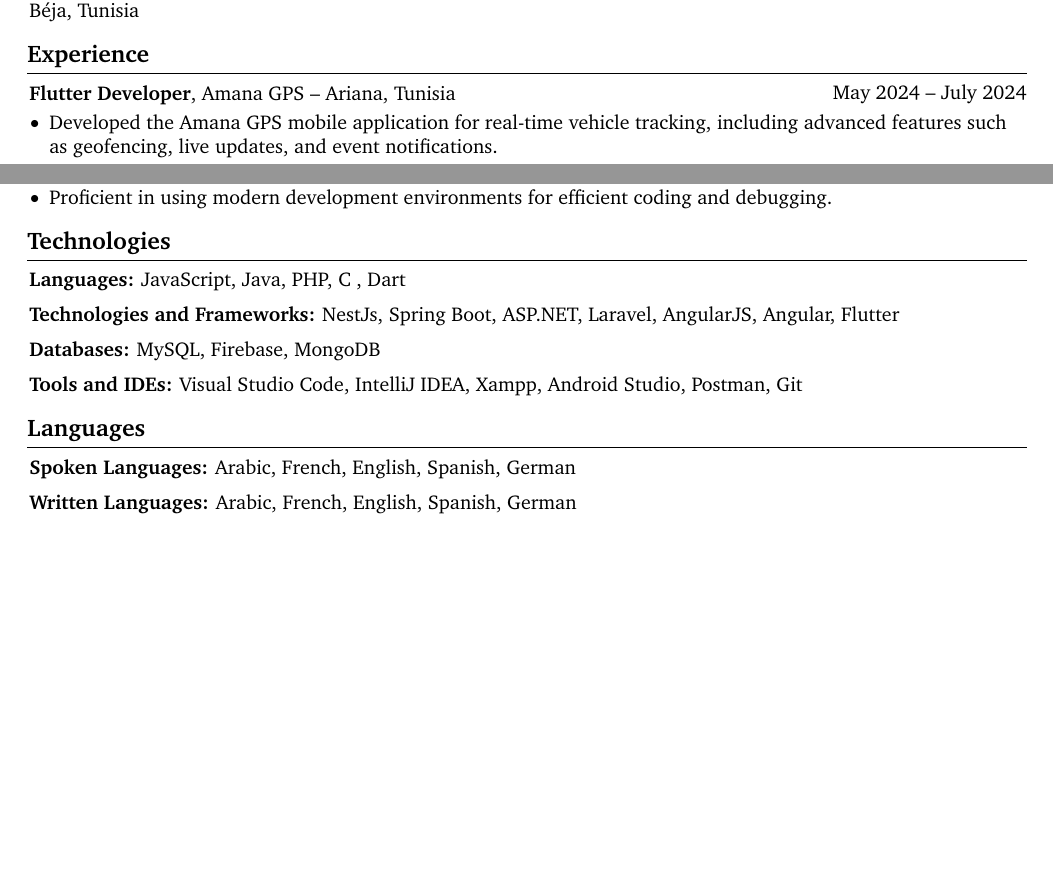
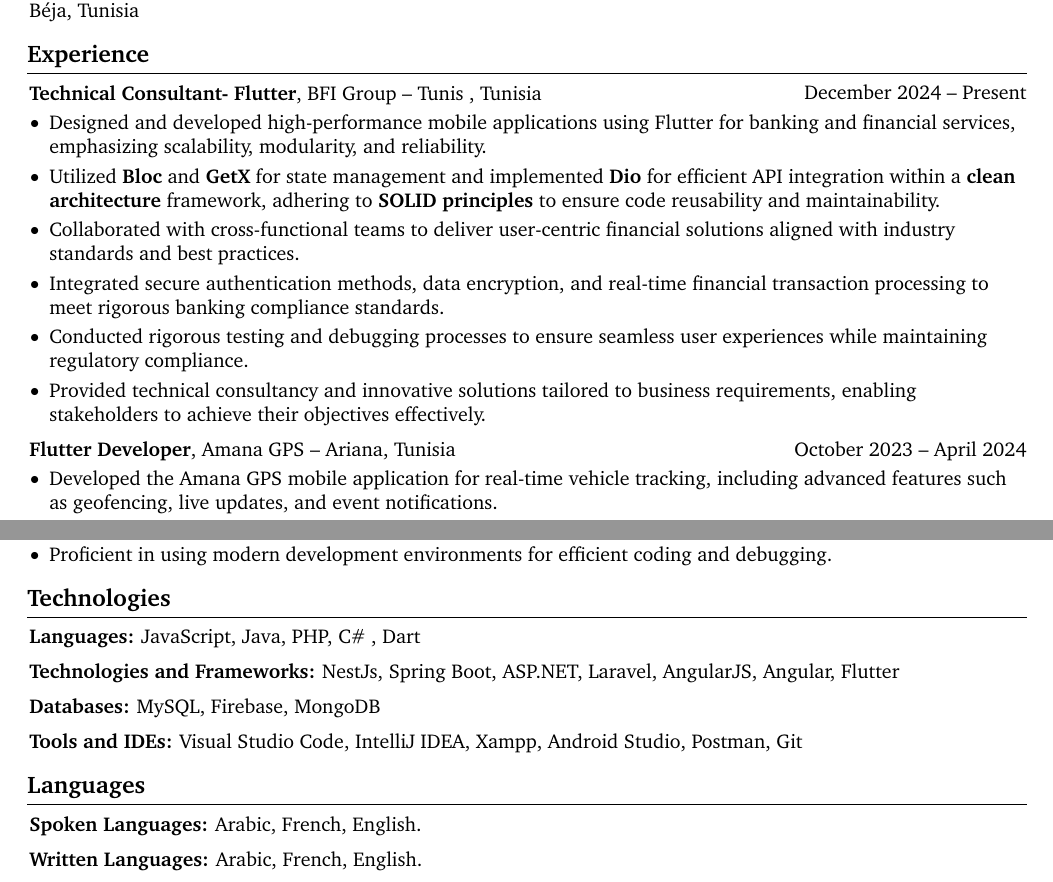
Before and after one commit to Snickers-khalil/CV_Barhoumi_Khalil, a LaTeX document (main.tex): two parts of pages 1 and 2 of 2, joined at a grey line, cut so that both start at the same text, the shorter picture padded with empty space. Compiled offline with pdfLaTeX.

Commit message:
Update 30-06-2025 main.tex

```diff
--- a/main.tex
+++ b/main.tex
@@ -245,8 +245,32 @@
         \section{Experience}
 
         \begin{twocolentry}{
-            May 2024 – July 2024
+            December 2024 – Present
         }
+
+                    \textbf{Technical Consultant- Flutter}, BFI Group  -- Tunis , Tunisia
+        \end{twocolentry}
+
+        \vspace{0.10 cm}
+        \begin{onecolentry}
+            \begin{highlights}
+                \item Designed and developed high-performance mobile applications using Flutter for banking and financial services, emphasizing scalability, modularity, and reliability.
+               \item Utilized \textbf{Bloc} and \textbf{GetX} for state management and implemented \textbf{Dio} for efficient API integration within a \textbf{clean architecture} framework, adhering to \textbf{SOLID principles} to ensure code reusability and maintainability.
+
+                \item Collaborated with cross-functional teams to deliver user-centric financial solutions aligned with industry standards and best practices.
+                \item Integrated secure authentication methods, data encryption, and real-time financial transaction processing to meet rigorous banking compliance standards.
+                 \item Conducted rigorous testing and debugging processes to ensure seamless user experiences while maintaining regulatory compliance.
+                  \item Provided technical consultancy and innovative solutions tailored to business requirements, enabling stakeholders to achieve their objectives effectively.
+
+            \end{highlights}
+        \end{onecolentry}
+
+        \vspace{0.2 cm}
+
+        \begin{twocolentry}{
+            October 2023 – April 2024
+        }
+
             \textbf{Flutter Developer}, Amana GPS -- Ariana, Tunisia
         \end{twocolentry}
 
@@ -415,7 +439,7 @@
         \section{Technologies}
 
             \begin{onecolentry}
-                \textbf{Languages:} JavaScript, Java, PHP, C# ,  Dart \end{onecolentry}
+                \textbf{Languages:} JavaScript, Java, PHP, C\# ,  Dart \end{onecolentry}
 
             \vspace{0.2 cm}
 
@@ -437,13 +461,13 @@
         \section{Languages}
 
 \begin{onecolentry}
-    \textbf{Spoken Languages:} Arabic, French, English, Spanish, German
+    \textbf{Spoken Languages:} Arabic, French, English.
 \end{onecolentry}
 
 \vspace{0.2 cm}
 
 \begin{onecolentry}
-    \textbf{Written Languages:} Arabic, French, English, Spanish, German
+    \textbf{Written Languages:} Arabic, French, English.
 \end{onecolentry}
 
 \end{document}
```
Also changed, not shown: main.tex (2 more changed lines).
